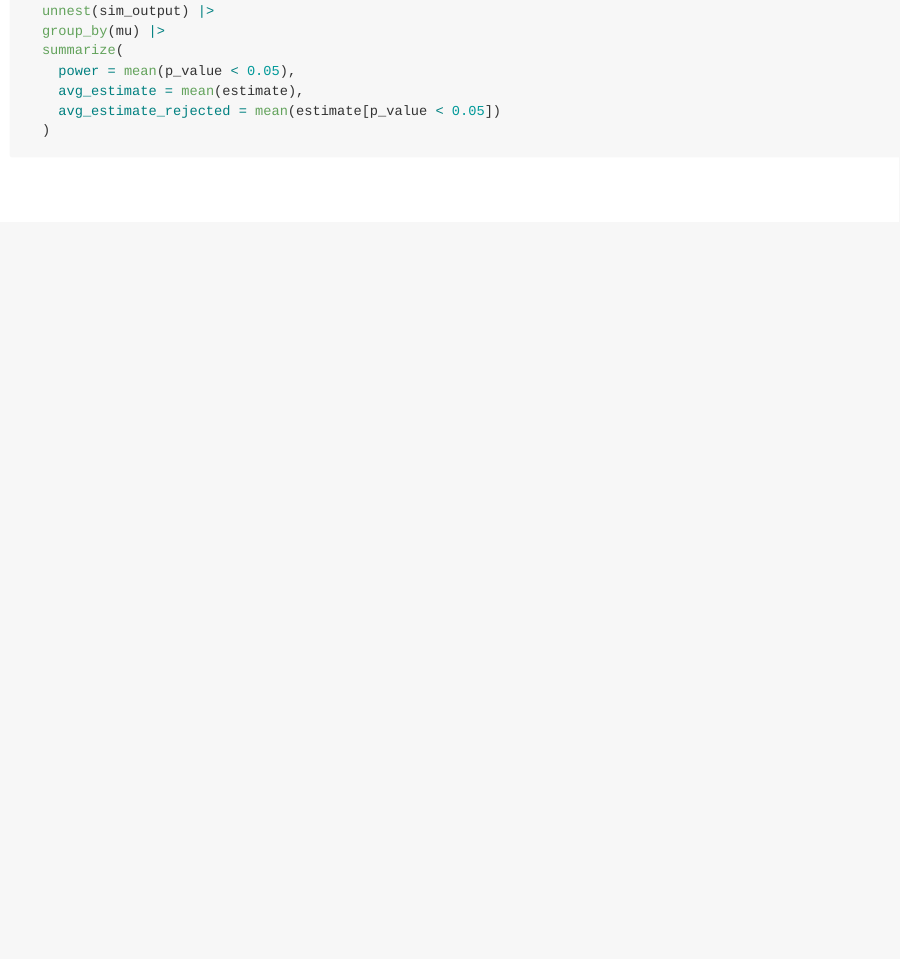
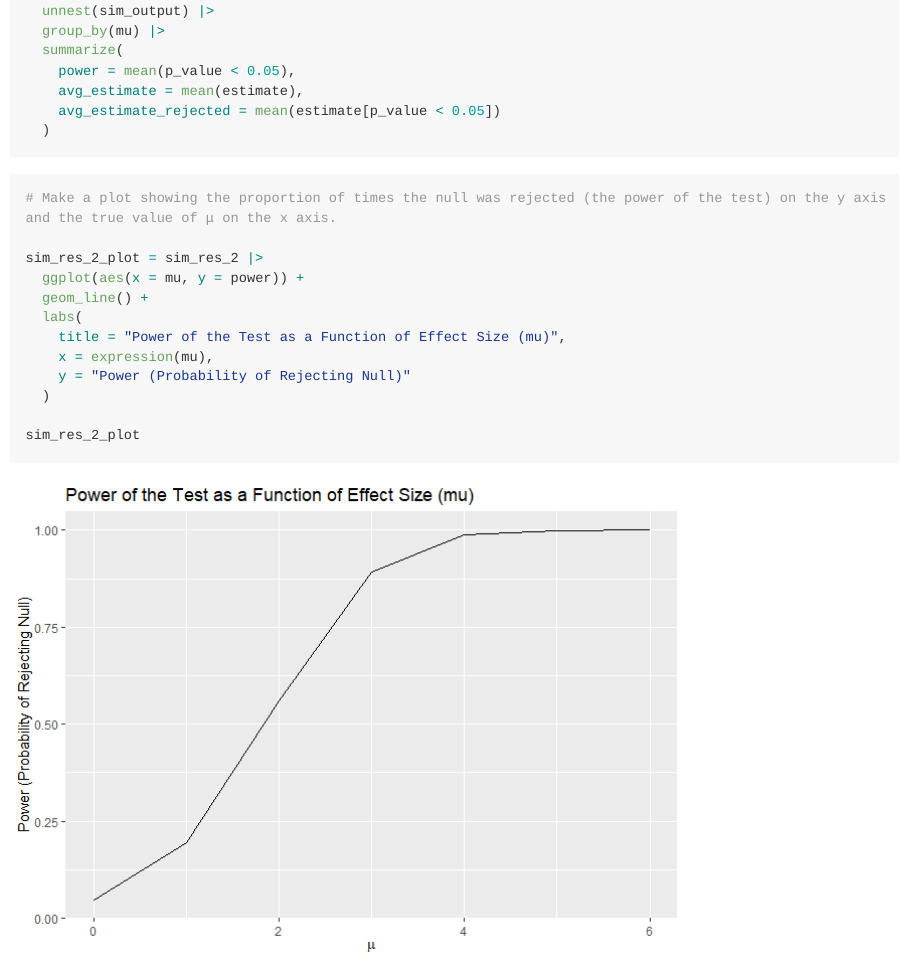
Before and after one commit to jingxw02/p8105_hw5_jw4690, an R Markdown document (p8105_hw5_jw4690.Rmd): the page in a window 1100 px wide, from 1940 px down. The pictures show the output file p8105_hw5_jw4690.md that the author committed with the source, drawn offline in the style of GitHub; long lines of code are wrapped.

Commit message:
make a plot for power as a function of mu

````diff
--- a/p8105_hw5_jw4690.Rmd
+++ b/p8105_hw5_jw4690.Rmd
@@ -79,3 +79,18 @@ sim_res_2 = expand_grid(
     avg_estimate_rejected = mean(estimate[p_value < 0.05])
   )
 ```
+
+```{r}
+# Make a plot showing the proportion of times the null was rejected (the power of the test) on the y axis and the true value of μ on the x axis.
+
+sim_res_2_plot = sim_res_2 |>
+  ggplot(aes(x = mu, y = power)) +
+  geom_line() +
+  labs(
+    title = "Power of the Test as a Function of Effect Size (mu)",
+    x = expression(mu),
+    y = "Power (Probability of Rejecting Null)"
+  )
+
+sim_res_2_plot
+```
````
Also changed, not shown: p8105_hw5_jw4690.md, p8105_hw5_jw4690_files/figure-gfm/unnamed-chunk-1-1.png, p8105_hw5_jw4690_files/figure-gfm/unnamed-chunk-4-1.png (added).
